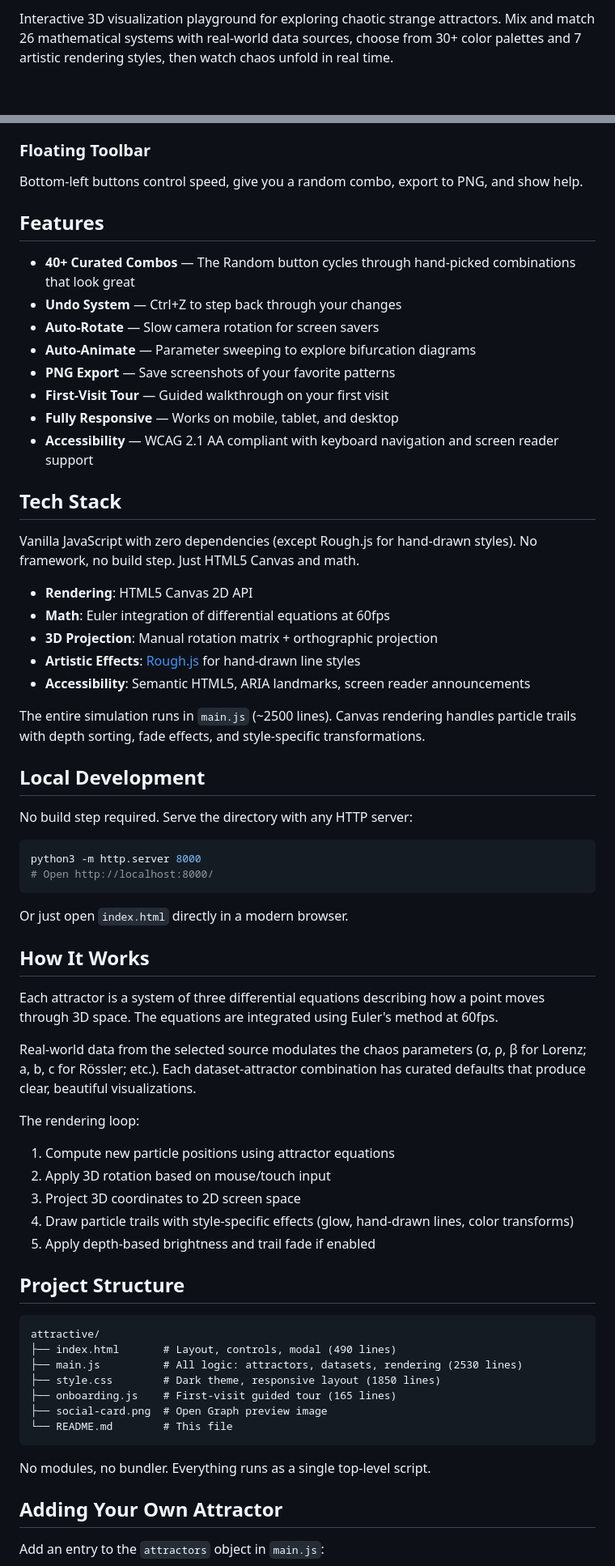
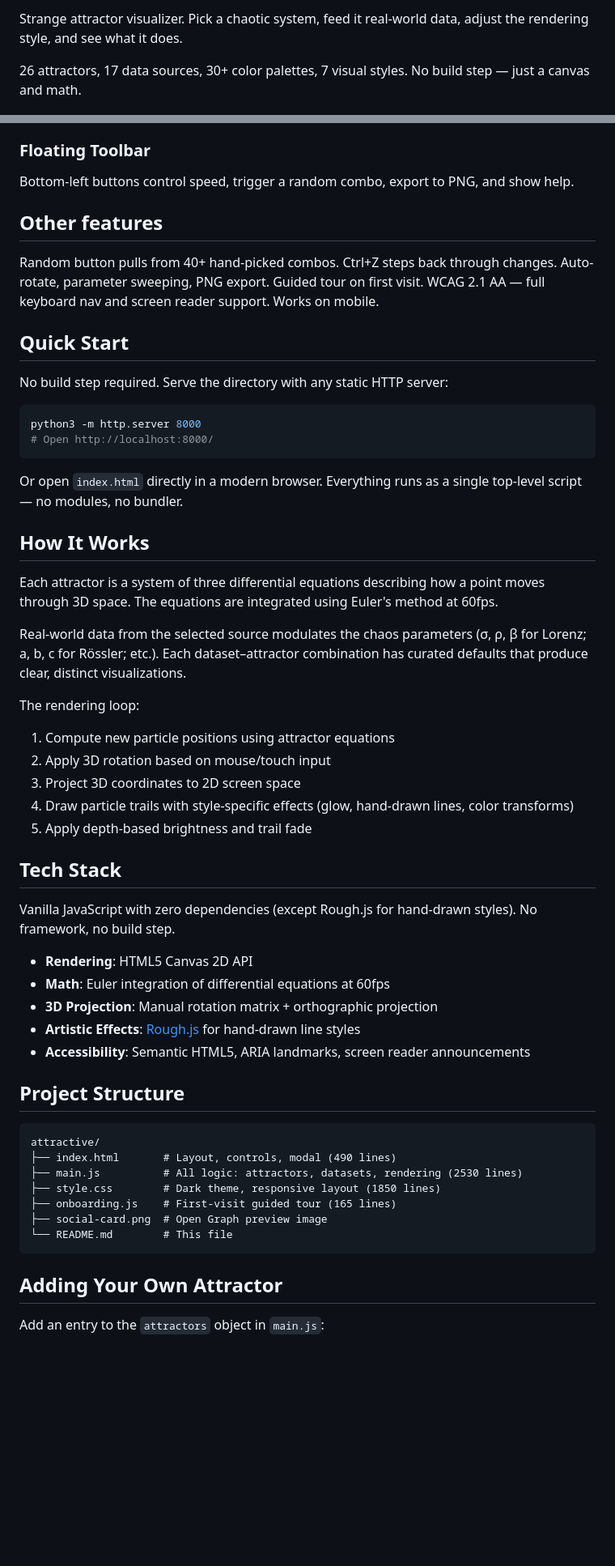
Before and after one commit to data-poems/attractive, a Markdown page: README.md, 2 parts joined by grey strips. Shown at 81% size. Drawn GitHub-style; blank space fills up the shorter version.

Commit message:
docs: humanize README — remove marketing voice, direct style

````diff
--- a/README.md
+++ b/README.md
@@ -5,5 +6,7 @@
 
-Interactive 3D visualization playground for exploring chaotic strange attractors. Mix and match 26 mathematical systems with real-world data sources, choose from 30+ color palettes and 7 artistic rendering styles, then watch chaos unfold in real time.
+Strange attractor visualizer. Pick a chaotic system, feed it real-world data, adjust the rendering style, and see what it does.
+
+26 attractors, 17 data sources, 30+ color palettes, 7 visual styles. No build step — just a canvas and math.
 
 ![Attractive Preview](social-card.png)
 
@@ -84,54 +81,45 @@ Famous bifurcation points and special parameter combinations:
 - **Escape** — Close modal
 
 ### Floating Toolbar
-Bottom-left buttons control speed, give you a random combo, export to PNG, and show help.
+Bottom-left buttons control speed, trigger a random combo, export to PNG, and show help.
 
-## Features
+## Other features
 
-- **40+ Curated Combos** — The Random button cycles through hand-picked combinations that look great
-- **Undo System** — Ctrl+Z to step back through your changes
-- **Auto-Rotate** — Slow camera rotation for screen savers
-- **Auto-Animate** — Parameter sweeping to explore bifurcation diagrams
-- **PNG Export** — Save screenshots of your favorite patterns
-- **First-Visit Tour** — Guided walkthrough on your first visit
-- **Fully Responsive** — Works on mobile, tablet, and desktop
-- **Accessibility** — WCAG 2.1 AA compliant with keyboard navigation and screen reader support
+Random button pulls from 40+ hand-picked combos. Ctrl+Z steps back through changes. Auto-rotate, parameter sweeping, PNG export. Guided tour on first visit. WCAG 2.1 AA — full keyboard nav and screen reader support. Works on mobile.
+
+## Quick Start
+
+No build step required. Serve the directory with any static HTTP server:
+
+```bash
+python3 -m http.server 8000
+# Open http://localhost:8000/
+```
+
+Or open `index.html` directly in a modern browser. Everything runs as a single top-level script — no modules, no bundler.
+
+## How It Works
+
+Each attractor is a system of three differential equations describing how a point moves through 3D space. The equations are integrated using Euler's method at 60fps.
+
+Real-world data from the selected source modulates the chaos parameters (σ, ρ, β for Lorenz; a, b, c for Rössler; etc.). Each dataset–attractor combination has curated defaults that produce clear, distinct visualizations.
+
+The rendering loop:
+1. Compute new particle positions using attractor equations
+2. Apply 3D rotation based on mouse/touch input
+3. Project 3D coordinates to 2D screen space
+4. Draw particle trails with style-specific effects (glow, hand-drawn lines, color transforms)
+5. Apply depth-based brightness and trail fade
 
 ## Tech Stack
 
-Vanilla JavaScript with zero dependencies (except Rough.js for hand-drawn styles). No framework, no build step. Just HTML5 Canvas and math.
+Vanilla JavaScript with zero dependencies (except Rough.js for hand-drawn styles). No framework, no build step.
 
 - **Rendering**: HTML5 Canvas 2D API
 - **Math**: Euler integration of differential equations at 60fps
 - **3D Projection**: Manual rotation matrix + orthographic projection
 - **Artistic Effects**: [Rough.js](https://roughjs.com/) for hand-drawn line styles
 - **Accessibility**: Semantic HTML5, ARIA landmarks, screen reader announcements
-
-The entire simulation runs in `main.js` (~2500 lines). Canvas rendering handles particle trails with depth sorting, fade effects, and style-specific transformations.
-
-## Local Development
-
-No build step required. Serve the directory with any HTTP server:
-
-```bash
-python3 -m http.server 8000
-# Open http://localhost:8000/
-```
-
-Or just open `index.html` directly in a modern browser.
-
-## How It Works
-
-Each attractor is a system of three differential equations describing how a point moves through 3D space. The equations are integrated using Euler's method at 60fps.
-
-Real-world data from the selected source modulates the chaos parameters (σ, ρ, β for Lorenz; a, b, c for Rössler; etc.). Each dataset-attractor combination has curated defaults that produce clear, beautiful visualizations.
-
-The rendering loop:
-1. Compute new particle positions using attractor equations
-2. Apply 3D rotation based on mouse/touch input
-3. Project 3D coordinates to 2D screen space
-4. Draw particle trails with style-specific effects (glow, hand-drawn lines, color transforms)
-5. Apply depth-based brightness and trail fade if enabled
 
 ## Project Structure
 
@@ -144,8 +132,6 @@ attractive/
 ├── social-card.png  # Open Graph preview image
 └── README.md        # This file
 ```
-
-No modules, no bundler. Everything runs as a single top-level script.
 
 ## Adding Your Own Attractor
 
````
Also changed, not shown: other parts of README.md (+16 -27 lines).
